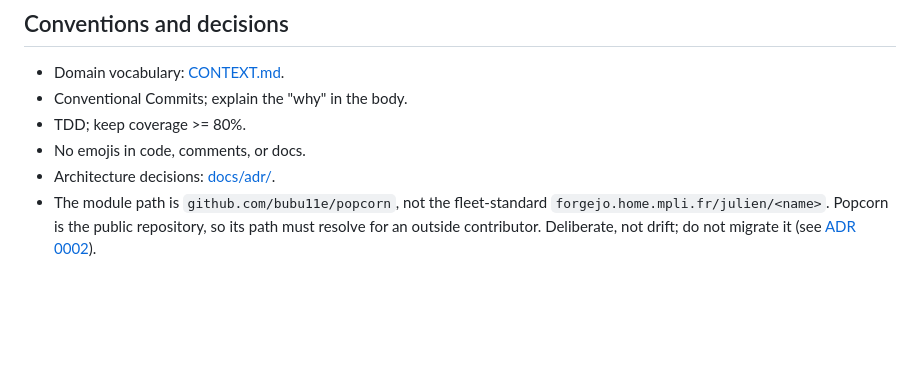
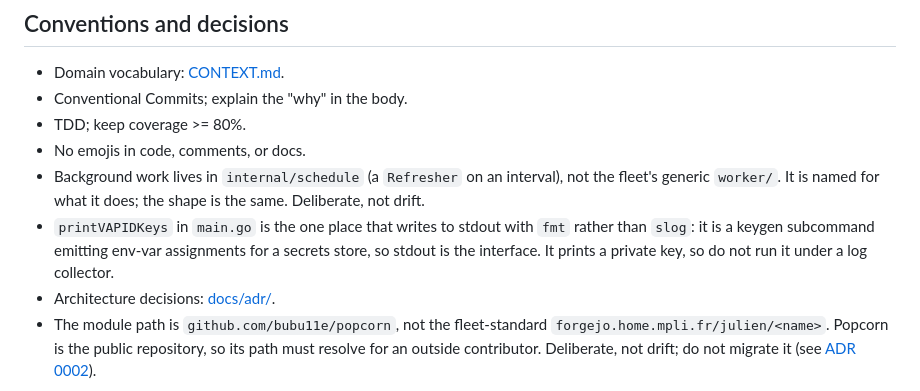
Before and after one commit to bubu11e/popcorn, a Markdown page: CLAUDE.md, the part around the change. GitHub-like rendering; blank space fills up the shorter version.

Commit message:
docs: record the scheduler naming and the keygen stdout
Both looked like drift against the sibling services and neither is. Writing
them down stops the next convention audit re-raising them, and pins the one
caveat that matters: the keygen prints a private key, so it must not run under
a log collector.

Assisted-by: Claude:claude-opus-5

```diff
--- a/CLAUDE.md
+++ b/CLAUDE.md
@@ -41,6 +41,13 @@ docker run -p 5000:5000 -v $PWD/config.yaml:/app/config.yaml popcorn
 - Conventional Commits; explain the "why" in the body.
 - TDD; keep coverage >= 80%.
 - No emojis in code, comments, or docs.
+- Background work lives in `internal/schedule` (a `Refresher` on an interval),
+  not the fleet's generic `worker/`. It is named for what it does; the shape is
+  the same. Deliberate, not drift.
+- `printVAPIDKeys` in `main.go` is the one place that writes to stdout with
+  `fmt` rather than `slog`: it is a keygen subcommand emitting env-var
+  assignments for a secrets store, so stdout is the interface. It prints a
+  private key, so do not run it under a log collector.
 - Architecture decisions: [docs/adr/](docs/adr/).
 - The module path is `github.com/bubu11e/popcorn`, not the fleet-standard
   `forgejo.home.mpli.fr/julien/<name>`. Popcorn is the public repository, so its
```
Also changed, not shown: TODO.md (+2 -2 lines).
